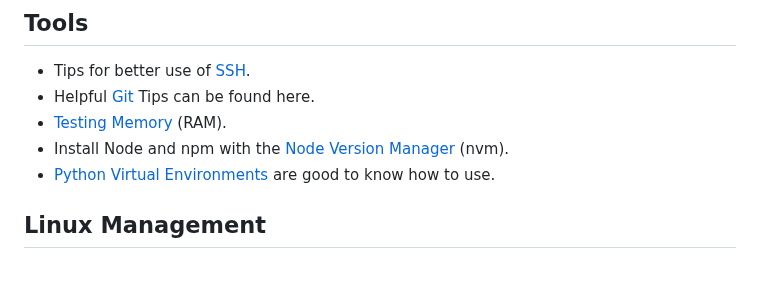
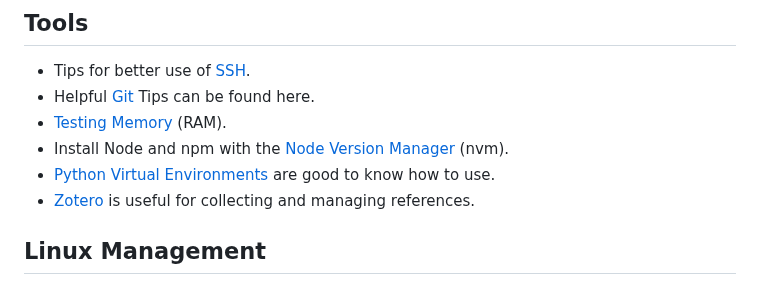
Before and after one commit to Justin-Garey/Guides, a Markdown page: README.md, the part around the change. Drawn GitHub-style.

Commit message:
Added some basic notes on Zotero the reference manager

```diff
--- a/README.md
+++ b/README.md
@@ -8,6 +8,7 @@ The following guides are of things I have done and encountered. During the proce
 - [Testing Memory](./tools/memtester.md) (RAM).
 -  Install Node and npm with the [Node Version Manager](./tools/install_node_ubuntu.md) (nvm).
 -  [Python Virtual Environments](./tools/python_venv.md) are good to know how to use.
+- [Zotero](./tools/zotero.md) is useful for collecting and managing references.
 
 ## Linux Management
 - Remove the [Boot Logo](./linux_management/rm_boot_logo.md) on Ubuntu.
```
Also changed, not shown: tools/zotero.md (added, +7 -0 lines).
